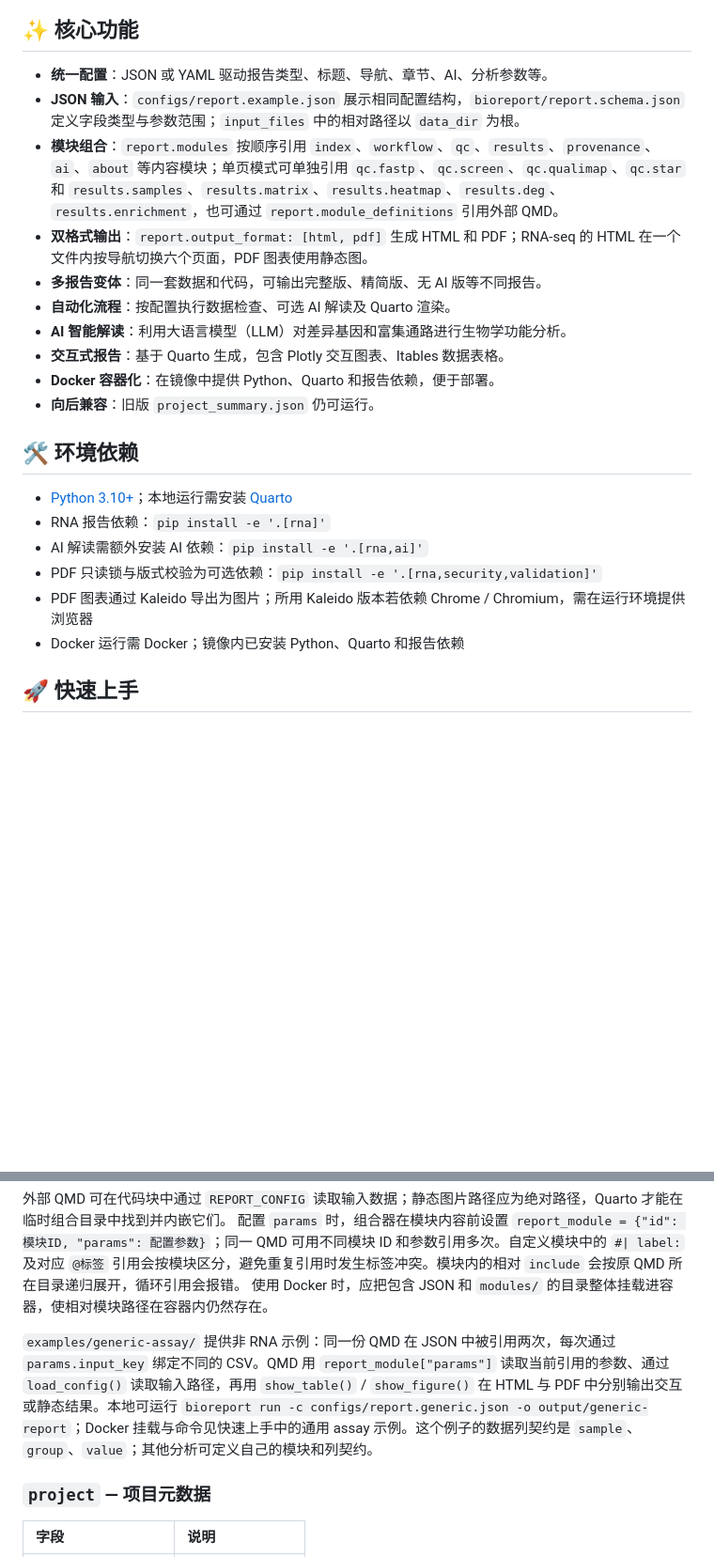
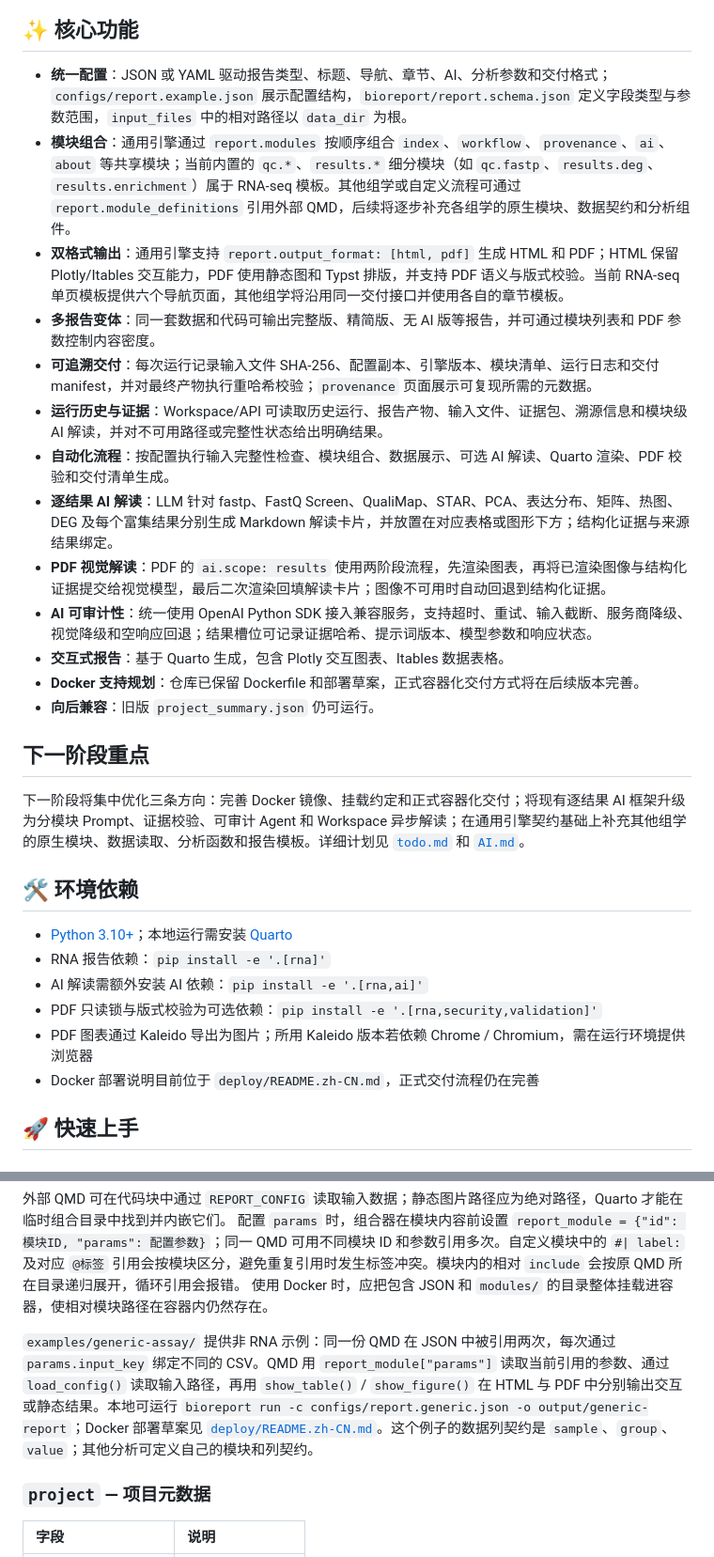
Before and after one commit to xsx123123/bioreport, a Markdown page: docs/README.zh-CN.md, 2 parts joined by grey strips. Shown at 94% size. GitHub-like rendering; blank space fills up the shorter version.

```diff
--- a/docs/README.zh-CN.md
+++ b/docs/README.zh-CN.md
@@ -19,16 +18,23 @@
 
 ## ✨ 核心功能
 
-- **统一配置**：JSON 或 YAML 驱动报告类型、标题、导航、章节、AI、分析参数等。
-- **JSON 输入**：`configs/report.example.json` 展示相同配置结构，`bioreport/report.schema.json` 定义字段类型与参数范围；`input_files` 中的相对路径以 `data_dir` 为根。
-- **模块组合**：`report.modules` 按顺序引用 `index`、`workflow`、`qc`、`results`、`provenance`、`ai`、`about` 等内容模块；单页模式可单独引用 `qc.fastp`、`qc.screen`、`qc.qualimap`、`qc.star` 和 `results.samples`、`results.matrix`、`results.heatmap`、`results.deg`、`results.enrichment`，也可通过 `report.module_definitions` 引用外部 QMD。
-- **双格式输出**：`report.output_format: [html, pdf]` 生成 HTML 和 PDF；RNA-seq 的 HTML 在一个文件内按导航切换六个页面，PDF 图表使用静态图。
-- **多报告变体**：同一套数据和代码，可输出完整版、精简版、无 AI 版等不同报告。
-- **自动化流程**：按配置执行数据检查、可选 AI 解读及 Quarto 渲染。
-- **AI 智能解读**：利用大语言模型（LLM）对差异基因和富集通路进行生物学功能分析。
+- **统一配置**：JSON 或 YAML 驱动报告类型、标题、导航、章节、AI、分析参数和交付格式；`configs/report.example.json` 展示配置结构，`bioreport/report.schema.json` 定义字段类型与参数范围，`input_files` 中的相对路径以 `data_dir` 为根。
+- **模块组合**：通用引擎通过 `report.modules` 按顺序组合 `index`、`workflow`、`provenance`、`ai`、`about` 等共享模块；当前内置的 `qc.*`、`results.*` 细分模块（如 `qc.fastp`、`results.deg`、`results.enrichment`）属于 RNA-seq 模板。其他组学或自定义流程可通过 `report.module_definitions` 引用外部 QMD，后续将逐步补充各组学的原生模块、数据契约和分析组件。
+- **双格式输出**：通用引擎支持 `report.output_format: [html, pdf]` 生成 HTML 和 PDF；HTML 保留 Plotly/Itables 交互能力，PDF 使用静态图和 Typst 排版，并支持 PDF 语义与版式校验。当前 RNA-seq 单页模板提供六个导航页面，其他组学将沿用同一交付接口并使用各自的章节模板。
+- **多报告变体**：同一套数据和代码可输出完整版、精简版、无 AI 版等报告，并可通过模块列表和 PDF 参数控制内容密度。
+- **可追溯交付**：每次运行记录输入文件 SHA-256、配置副本、引擎版本、模块清单、运行日志和交付 manifest，并对最终产物执行重哈希校验；`provenance` 页面展示可复现所需的元数据。
+- **运行历史与证据**：Workspace/API 可读取历史运行、报告产物、输入文件、证据包、溯源信息和模块级 AI 解读，并对不可用路径或完整性状态给出明确结果。
+- **自动化流程**：按配置执行输入完整性检查、模块组合、数据展示、可选 AI 解读、Quarto 渲染、PDF 校验和交付清单生成。
+- **逐结果 AI 解读**：LLM 针对 fastp、FastQ Screen、QualiMap、STAR、PCA、表达分布、矩阵、热图、DEG 及每个富集结果分别生成 Markdown 解读卡片，并放置在对应表格或图形下方；结构化证据与来源结果绑定。
+- **PDF 视觉解读**：PDF 的 `ai.scope: results` 使用两阶段流程，先渲染图表，再将已渲染图像与结构化证据提交给视觉模型，最后二次渲染回填解读卡片；图像不可用时自动回退到结构化证据。
+- **AI 可审计性**：统一使用 OpenAI Python SDK 接入兼容服务，支持超时、重试、输入截断、服务商降级、视觉降级和空响应回退；结果槽位可记录证据哈希、提示词版本、模型参数和响应状态。
 - **交互式报告**：基于 Quarto 生成，包含 Plotly 交互图表、Itables 数据表格。
-- **Docker 容器化**：在镜像中提供 Python、Quarto 和报告依赖，便于部署。
+- **Docker 支持规划**：仓库已保留 Dockerfile 和部署草案，正式容器化交付方式将在后续版本完善。
 - **向后兼容**：旧版 `project_summary.json` 仍可运行。
+
+## 下一阶段重点
+
+下一阶段将集中优化三条方向：完善 Docker 镜像、挂载约定和正式容器化交付；将现有逐结果 AI 框架升级为分模块 Prompt、证据校验、可审计 Agent 和 Workspace 异步解读；在通用引擎契约基础上补充其他组学的原生模块、数据读取、分析函数和报告模板。详细计划见 [`todo.md`](../todo.md) 和 [`AI.md`](AI.md)。
 
 ## 🛠️ 环境依赖
 
@@ -37,7 +43,7 @@
 - AI 解读需额外安装 AI 依赖：`pip install -e '.[rna,ai]'`
 - PDF 只读锁与版式校验为可选依赖：`pip install -e '.[rna,security,validation]'`
 - PDF 图表通过 Kaleido 导出为图片；所用 Kaleido 版本若依赖 Chrome / Chromium，需在运行环境提供浏览器
-- Docker 运行需 Docker；镜像内已安装 Python、Quarto 和报告依赖
+- Docker 部署说明目前位于 `deploy/README.zh-CN.md`，正式交付流程仍在完善
 
 ## 🚀 快速上手
 
@@ -373,7 +323,7 @@ BioReport 根据配置组合领域模块与共享模板，在 Quarto 执行阶
 配置 `params` 时，组合器在模块内容前设置 `report_module = {"id": 模块ID, "params": 配置参数}`；同一 QMD 可用不同模块 ID 和参数引用多次。自定义模块中的 `#| label:` 及对应 `@标签` 引用会按模块区分，避免重复引用时发生标签冲突。模块内的相对 `include` 会按原 QMD 所在目录递归展开，循环引用会报错。
 使用 Docker 时，应把包含 JSON 和 `modules/` 的目录整体挂载进容器，使相对模块路径在容器内仍然存在。
 
-`examples/generic-assay/` 提供非 RNA 示例：同一份 QMD 在 JSON 中被引用两次，每次通过 `params.input_key` 绑定不同的 CSV。QMD 用 `report_module["params"]` 读取当前引用的参数、通过 `load_config()` 读取输入路径，再用 `show_table()` / `show_figure()` 在 HTML 与 PDF 中分别输出交互或静态结果。本地可运行 `bioreport run -c configs/report.generic.json -o output/generic-report`；Docker 挂载与命令见快速上手中的通用 assay 示例。这个例子的数据列契约是 `sample`、`group`、`value`；其他分析可定义自己的模块和列契约。
+`examples/generic-assay/` 提供非 RNA 示例：同一份 QMD 在 JSON 中被引用两次，每次通过 `params.input_key` 绑定不同的 CSV。QMD 用 `report_module["params"]` 读取当前引用的参数、通过 `load_config()` 读取输入路径，再用 `show_table()` / `show_figure()` 在 HTML 与 PDF 中分别输出交互或静态结果。本地可运行 `bioreport run -c configs/report.generic.json -o output/generic-report`；Docker 部署草案见 [`deploy/README.zh-CN.md`](../deploy/README.zh-CN.md)。这个例子的数据列契约是 `sample`、`group`、`value`；其他分析可定义自己的模块和列契约。
 
 ### `project` — 项目元数据
 
```
Also changed, not shown: other parts of docs/README.zh-CN.md (+21 -130 lines), README.md (+23 -72 lines), deploy/README.zh-CN.md (added, +79 -0 lines), docs/AI.md (added, +55 -0 lines), docs/architecture/README.md (renamed from docs/README.md), docs/tui.png (added), 1 other file.
